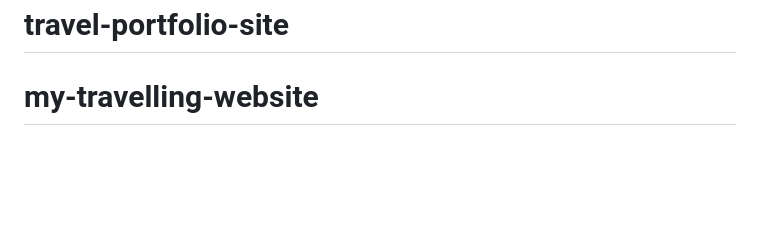
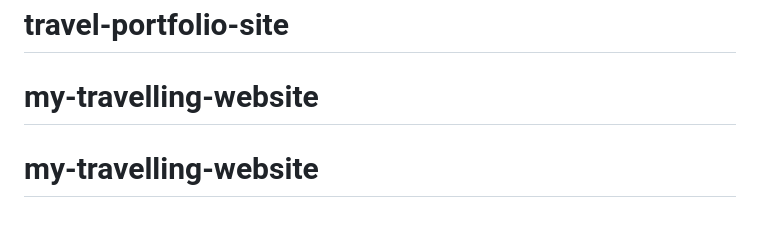
Before and after one commit to Kamoliddin526/portfolio-site, a Markdown page: README.md, the part around the change. GitHub-like rendering; blank space fills up the shorter version.

```diff
--- a/README.md
+++ b/README.md
@@ -70,3 +70,4 @@ This section has moved here: [https://facebook.github.io/create-react-app/docs/d
 This section has moved here: [https://facebook.github.io/create-react-app/docs/troubleshooting#npm-run-build-fails-to-minify](https://facebook.github.io/create-react-app/docs/troubleshooting#npm-run-build-fails-to-minify)
 # travel-portfolio-site
 # my-travelling-website
+# my-travelling-website
```
